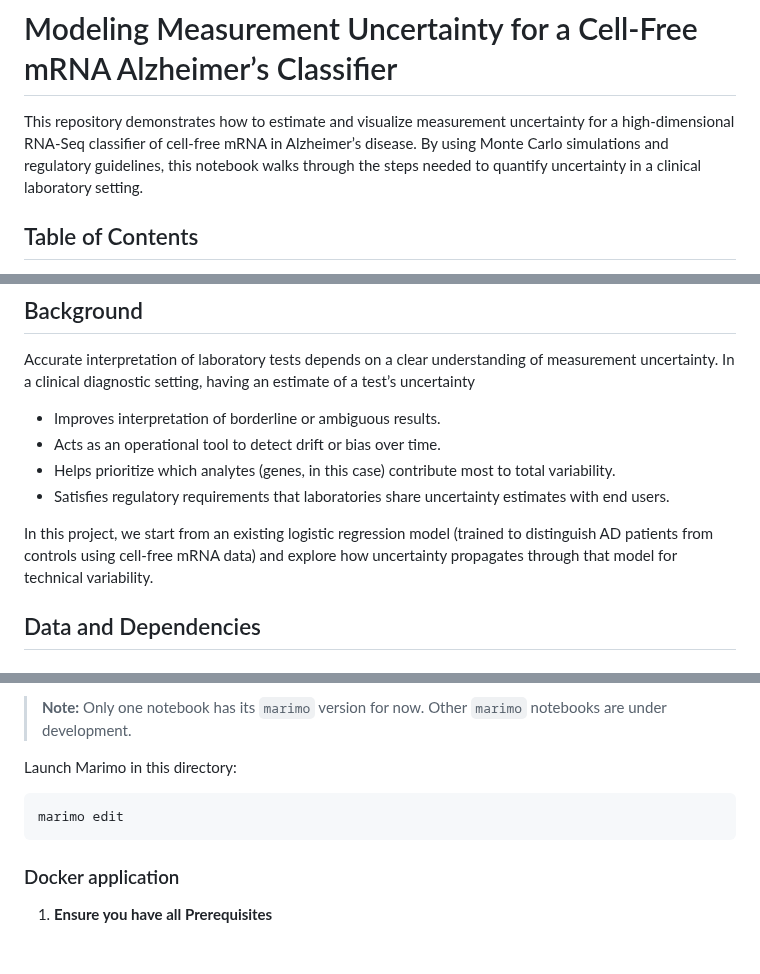
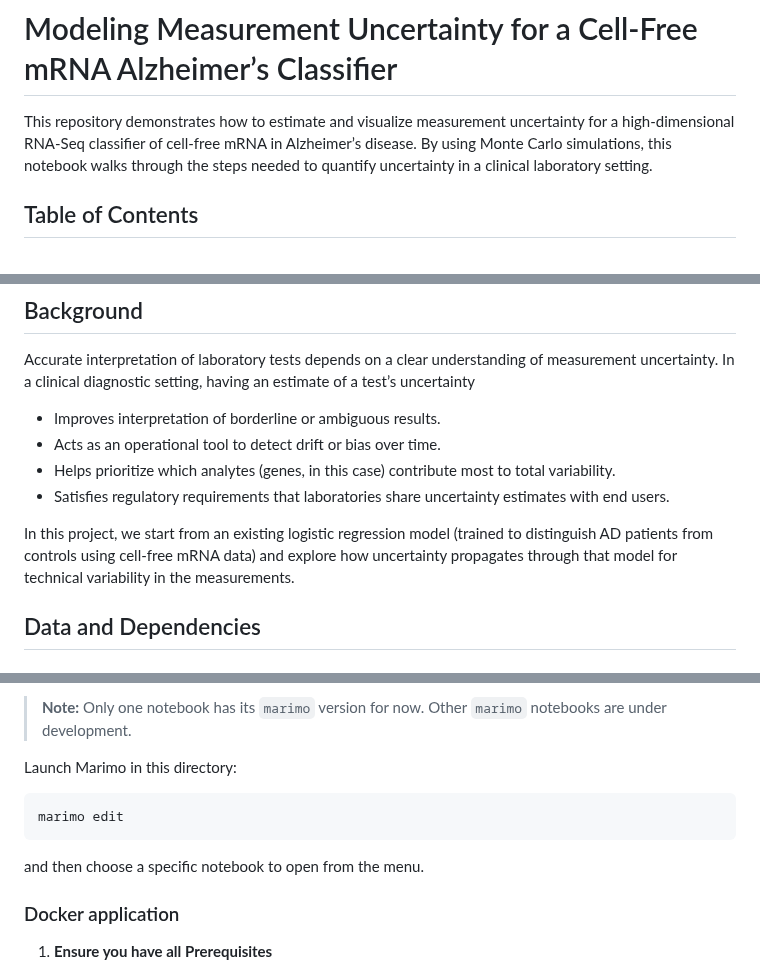
Before and after one commit to Translational-HDPM/T-HDPM_uncertainty_analysis, a Markdown page: README.md, 3 parts joined by grey strips. Rendered like a GitHub page; blank space fills up the shorter version.

Commit message:
docs: minor edits to README.

````diff
--- a/README.md
+++ b/README.md
@@ -1,6 +1,6 @@
 # Modeling Measurement Uncertainty for a Cell-Free mRNA Alzheimer’s Classifier
 
-This repository demonstrates how to estimate and visualize measurement uncertainty for a high-dimensional RNA-Seq classifier of cell-free mRNA in Alzheimer’s disease. By using Monte Carlo simulations and regulatory guidelines, this notebook walks through the steps needed to quantify uncertainty in a clinical laboratory setting.
+This repository demonstrates how to estimate and visualize measurement uncertainty for a high-dimensional RNA-Seq classifier of cell-free mRNA in Alzheimer’s disease. By using Monte Carlo simulations, this notebook walks through the steps needed to quantify uncertainty in a clinical laboratory setting.
 
 ## Table of Contents
 
@@ -23,12 +23,13 @@ Although the primary focus is on Alzheimer’s disease cell-free mRNA data, the
 ## Background
 
 Accurate interpretation of laboratory tests depends on a clear understanding of measurement uncertainty. In a clinical diagnostic setting, having an estimate of a test’s uncertainty
+
 - Improves interpretation of borderline or ambiguous results.
 - Acts as an operational tool to detect drift or bias over time.
 - Helps prioritize which analytes (genes, in this case) contribute most to total variability.
 - Satisfies regulatory requirements that laboratories share uncertainty estimates with end users.
 
-In this project, we start from an existing logistic regression model (trained to distinguish AD patients from controls using cell-free mRNA data) and explore how uncertainty propagates through that model for technical variability.
+In this project, we start from an existing logistic regression model (trained to distinguish AD patients from controls using cell-free mRNA data) and explore how uncertainty propagates through that model for technical variability in the measurements.
 
 ## Data and Dependencies
 
@@ -98,6 +99,8 @@ Launch Marimo in this directory:
 marimo edit
 ```
 
+and then choose a specific notebook to open from the menu.
+
 ### Docker application
 
 1. **Ensure you have all Prerequisites**
````
